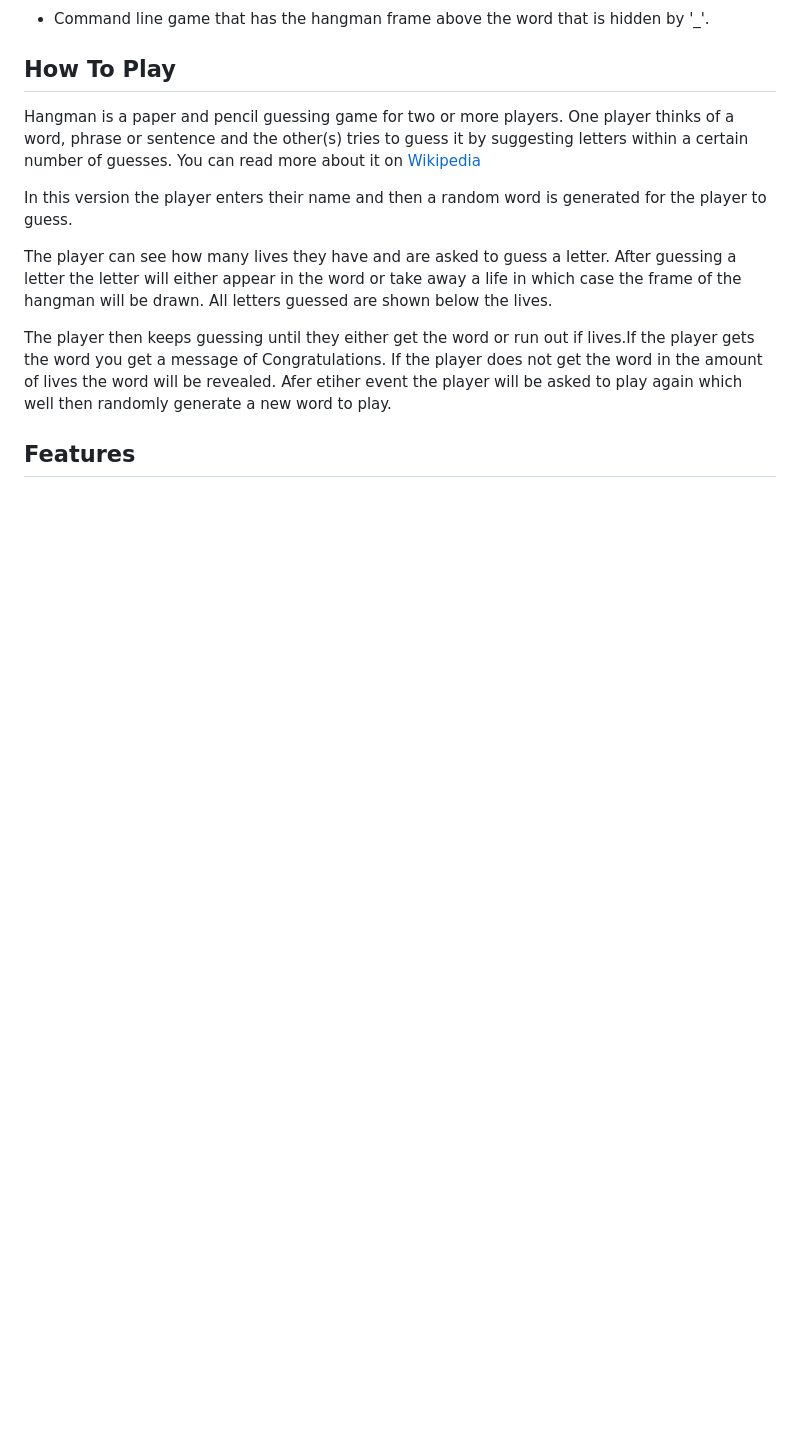
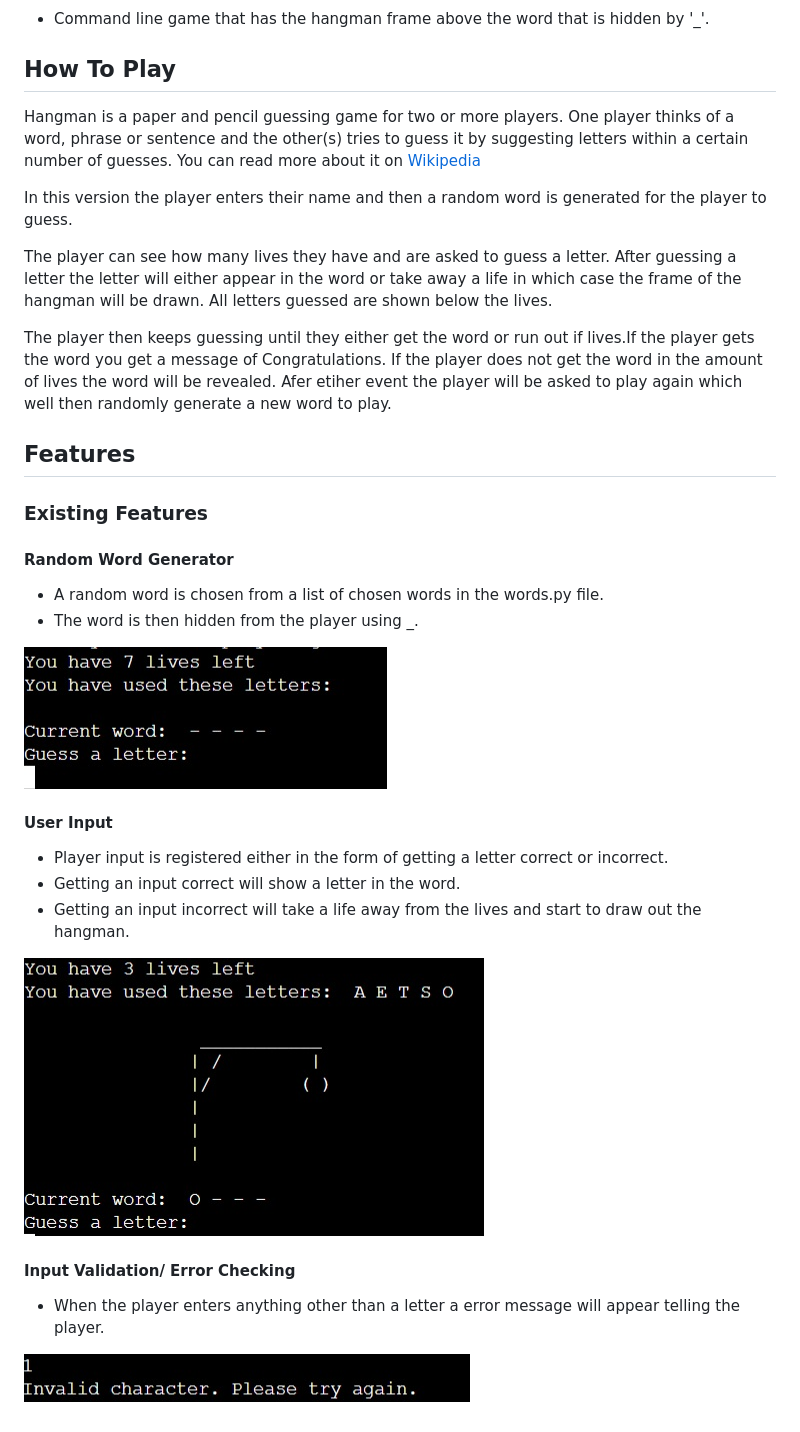
Before and after one commit to ak2489/hangman1, a Markdown page: README.md, the part around the change. Drawn GitHub-style; pictures changed too: assets/docs/invalid_input.jpg (added), assets/docs/user_input.jpg (added), assets/docs/word_generator.jpg (added); blank space fills up the shorter version.

Commit message:
features on the readme file started.

```diff
--- a/README.md
+++ b/README.md
@@ -41,3 +41,26 @@ The player can see how many lives they have and are asked to guess a letter. Aft
 The player then keeps guessing until they either get the word or run out if lives.If the player gets the word you get a message of Congratulations. If the player does not get the word in the amount of lives the word will be revealed. Afer etiher event the player will be asked to play again which well then randomly generate a new word to play.
 
 ## Features
+
+### Existing Features
+
+#### Random Word Generator
+
+* A random word is chosen from a list of chosen words in the words.py file.
+* The word is then hidden from the player using _.
+
+![Word Generator](assets/docs/word_generator.jpg)
+
+#### User Input
+
+* Player input is registered either in the form of getting a letter correct or incorrect.
+* Getting an input correct will show a letter in the word.
+* Getting an input incorrect will take a life away from the lives and start to draw out the hangman.
+
+![User Input](assets/docs/user_input.jpg)
+
+#### Input Validation/ Error Checking
+
+* When the player enters anything other than a letter a error message will appear telling the player.
+
+![Invaild Input](assets/docs/invalid_input.jpg)
```
Also changed, not shown: 1 other file.
